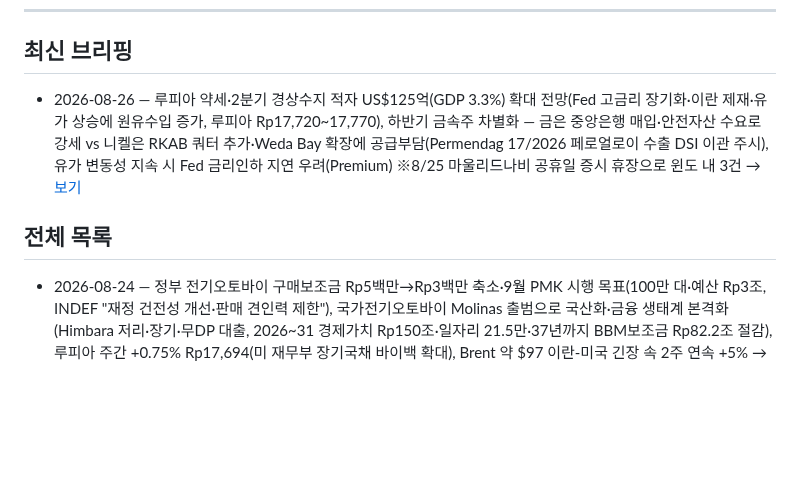
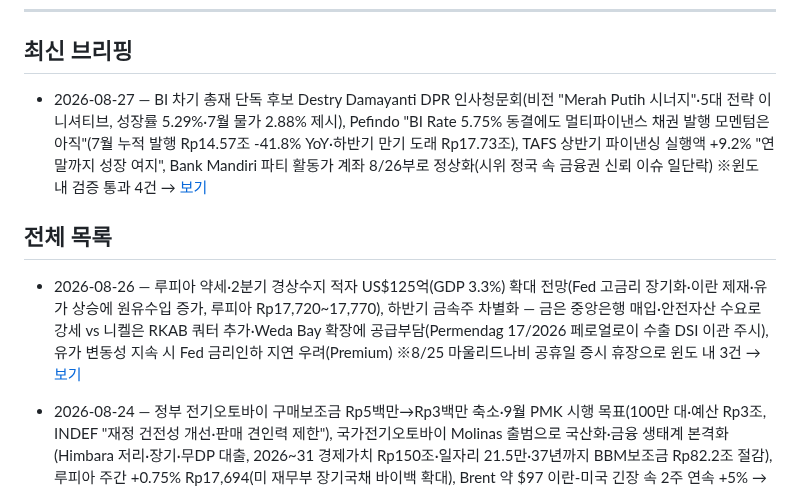
Before and after one commit to soonhokwonjb-del/indo-briefings, a Markdown page: README.md, the part around the change. Rendered like a GitHub page; blank space fills up the shorter version.

Commit message:
Update README for 2026-08-27 briefing

```diff
--- a/README.md
+++ b/README.md
@@ -8,10 +8,11 @@
 
 ## 최신 브리핑
 
-- 2026-08-26 — 루피아 약세·2분기 경상수지 적자 US$125억(GDP 3.3%) 확대 전망(Fed 고금리 장기화·이란 제재·유가 상승에 원유수입 증가, 루피아 Rp17,720~17,770), 하반기 금속주 차별화 — 금은 중앙은행 매입·안전자산 수요로 강세 vs 니켈은 RKAB 쿼터 추가·Weda Bay 확장에 공급부담(Permendag 17/2026 페로얼로이 수출 DSI 이관 주시), 유가 변동성 지속 시 Fed 금리인하 지연 우려(Premium) ※8/25 마울리드나비 공휴일 증시 휴장으로 윈도 내 3건 → [보기](./2026-08-26.md)
+- 2026-08-27 — BI 차기 총재 단독 후보 Destry Damayanti DPR 인사청문회(비전 "Merah Putih 시너지"·5대 전략 이니셔티브, 성장률 5.29%·7월 물가 2.88% 제시), Pefindo "BI Rate 5.75% 동결에도 멀티파이낸스 채권 발행 모멘텀은 아직"(7월 누적 발행 Rp14.57조 -41.8% YoY·하반기 만기 도래 Rp17.73조), TAFS 상반기 파이낸싱 실행액 +9.2% "연말까지 성장 여지", Bank Mandiri 파티 활동가 계좌 8/26부로 정상화(시위 정국 속 금융권 신뢰 이슈 일단락) ※윈도 내 검증 통과 4건 → [보기](./2026-08-27.md)
 
 ## 전체 목록
 
+- 2026-08-26 — 루피아 약세·2분기 경상수지 적자 US$125억(GDP 3.3%) 확대 전망(Fed 고금리 장기화·이란 제재·유가 상승에 원유수입 증가, 루피아 Rp17,720~17,770), 하반기 금속주 차별화 — 금은 중앙은행 매입·안전자산 수요로 강세 vs 니켈은 RKAB 쿼터 추가·Weda Bay 확장에 공급부담(Permendag 17/2026 페로얼로이 수출 DSI 이관 주시), 유가 변동성 지속 시 Fed 금리인하 지연 우려(Premium) ※8/25 마울리드나비 공휴일 증시 휴장으로 윈도 내 3건 → [보기](./2026-08-26.md)
 - 2026-08-24 — 정부 전기오토바이 구매보조금 Rp5백만→Rp3백만 축소·9월 PMK 시행 목표(100만 대·예산 Rp3조, INDEF "재정 건전성 개선·판매 견인력 제한"), 국가전기오토바이 Molinas 출범으로 국산화·금융 생태계 본격화(Himbara 저리·장기·무DP 대출, 2026~31 경제가치 Rp150조·일자리 21.5만·37년까지 BBM보조금 Rp82.2조 절감), 루피아 주간 +0.75% Rp17,694(미 재무부 장기국채 바이백 확대), Brent 약 $97 이란-미국 긴장 속 2주 연속 +5% → [보기](./2026-08-24.md)
 - 2026-08-21 — 정부 전기오토바이 보조금 대당 Rp5백만→Rp3백만 축소(100만 대·예산 Rp3조, 9월 PMK 시행 예정), BI 3개월 연속 기준금리 5.75% 동결·루피아 Rp17,747(+0.52%) 강세, IHSG 6,501 돌파(+1.68%) 외국인 광물·은행주 순매수(AMMN·ANTM·BRMS), 국제유가 강세(Brent 약 $94·WTI 약 $86) 미국 대이란 경제압박 → [보기](./2026-08-21.md)
 - 2026-08-20 — KB국민은행 OJK 금융지주 전환 승인(8/5, KB Bank 66.88% 지주 이관·신한/한화 후속) — KBBF 잔여지분 14.24% 보유 KB의 인니 지배구조 재편, BI 기준금리 5.75% 2연속 동결(루피아 YTD -7%), TAFS 상반기 순익 Rp4,826억 +24.79%·NPF 0.42%, 상반기 성장률 5.5%·은행 write-off 감소, Brent $91.28 → [보기](./2026-08-20.md)
```
